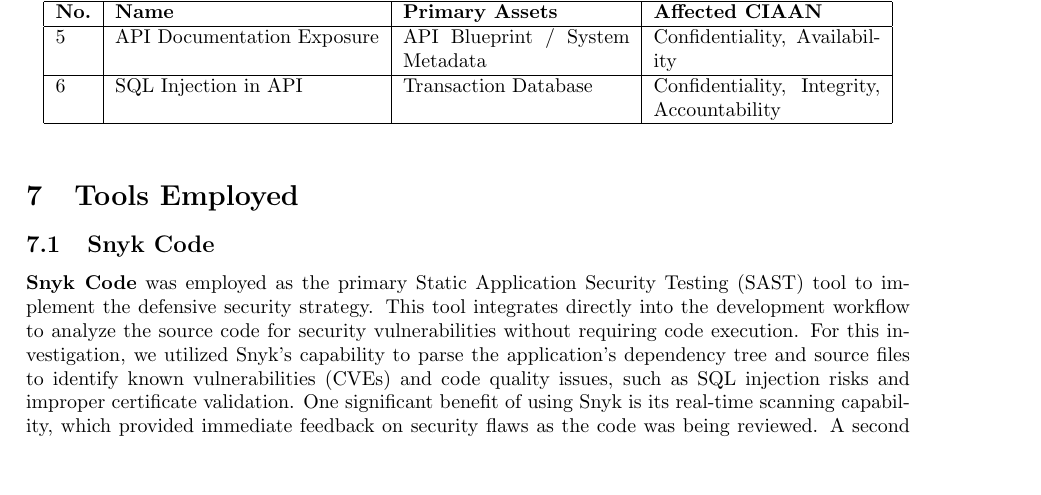
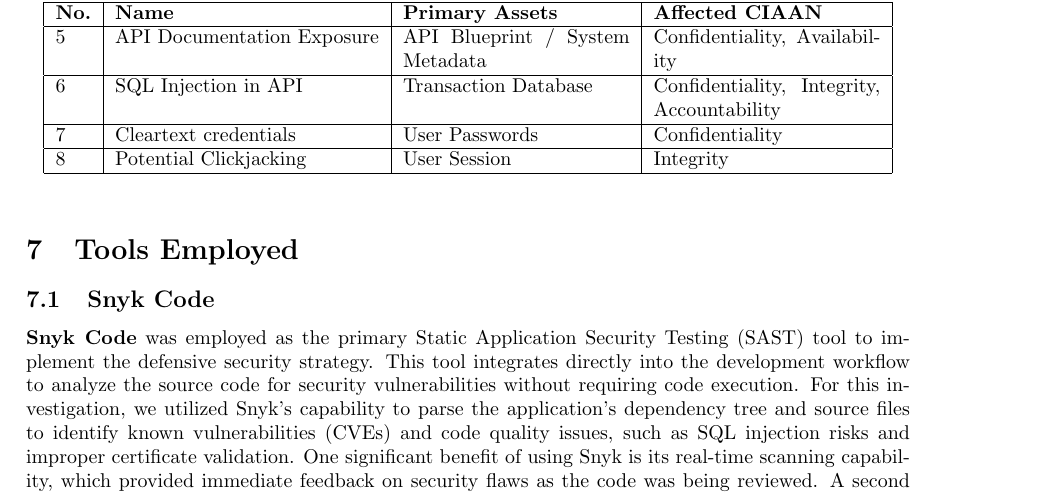
Before and after one commit to viktorashi/proiecte-QASST, a LaTeX document (proiectu-mare/main.tex): part of page 8 of 26, cut so that both start at the same text, the shorter picture padded with empty space. Compiled offline with pdfLaTeX.

Commit message:
affected CIAAn

```diff
--- a/proiectu-mare/main.tex
+++ b/proiectu-mare/main.tex
@@ -244,6 +244,8 @@ All 1,2, and 4 affect non-repudiation since, for 1. Database records can be maip
 \textbf{No.} & \textbf{Name} & \textbf{Primary Assets} & \textbf{Affected CIAAN} \\ \hline
 5 & API Documentation Exposure & API Blueprint / System Metadata & Confidentiality, Availability \\ \hline
 6 & SQL Injection in API & Transaction Database & Confidentiality, Integrity, Accountability \\ \hline
+7 & Cleartext credentials & User Passwords & Confidentiality \\ \hline
+8 & Potential Clickjacking & User Session & Integrity \\ \hline
 \end{tabular}
 \end{table}
 
```
